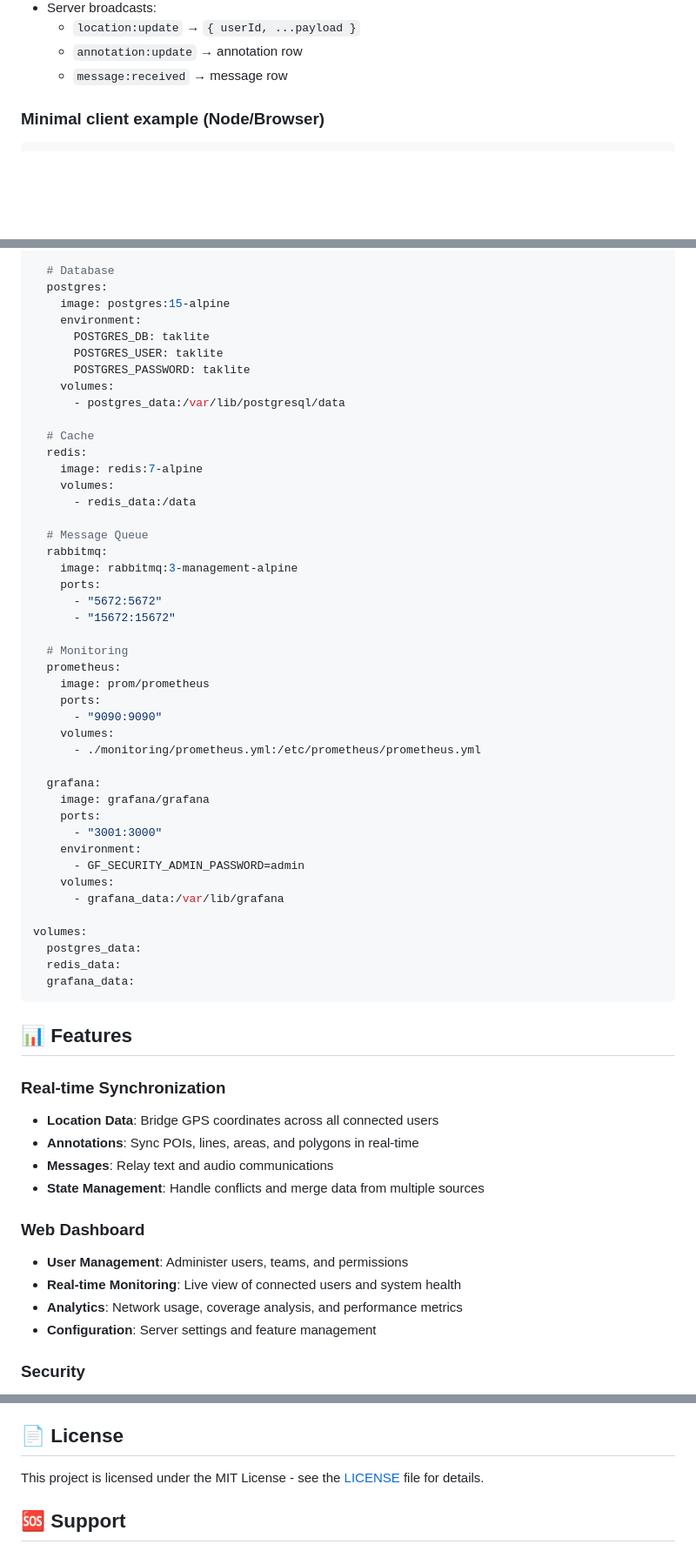
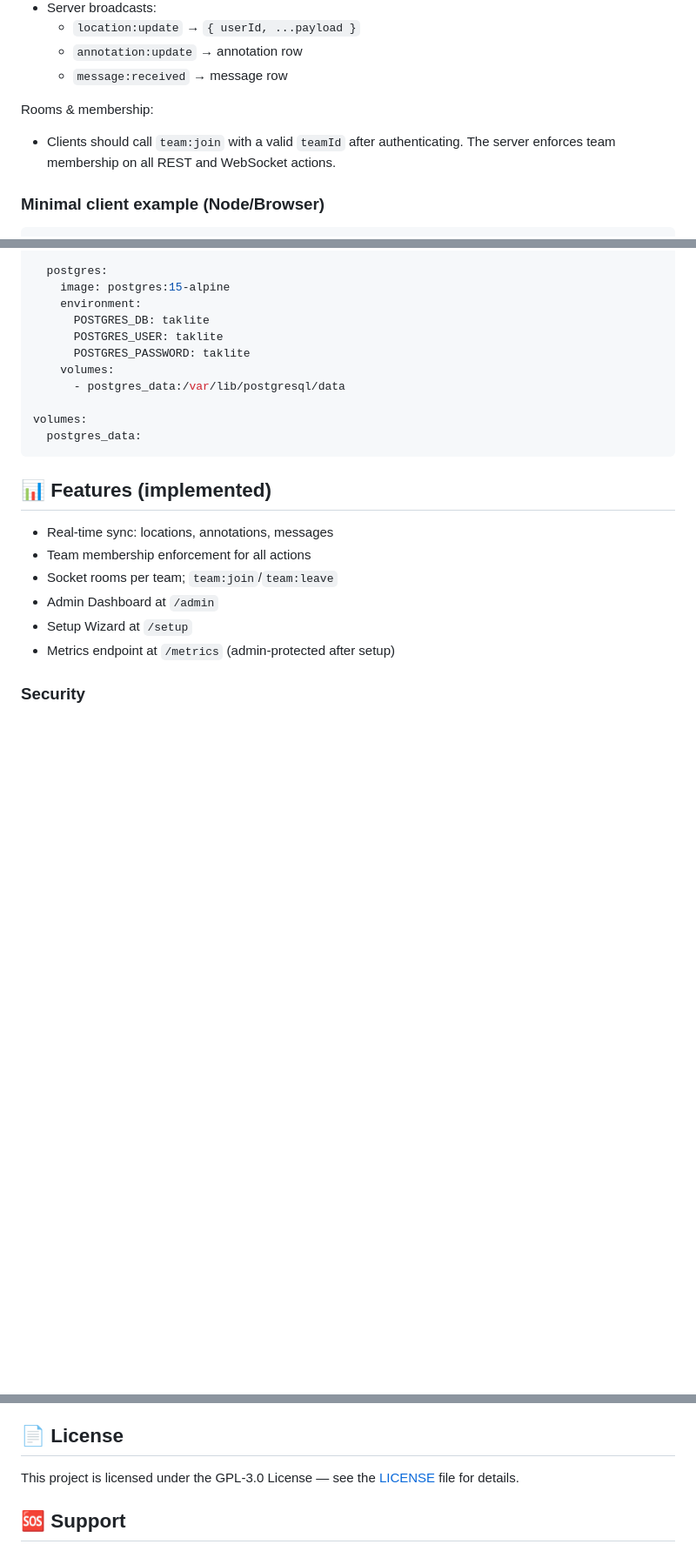
Before and after one commit to medentem/tak-lite-server, a Markdown page: README.md, 3 parts joined by grey strips. Shown at 87% size. GitHub-like rendering; blank space fills up the shorter version.

````diff
--- a/README.md
+++ b/README.md
@@ -78,6 +78,9 @@ Notes:
   - `location:update` → `{ userId, ...payload }`
   - `annotation:update` → annotation row
   - `message:received` → message row
+
+Rooms & membership:
+- Clients should call `team:join` with a valid `teamId` after authenticating. The server enforces team membership on all REST and WebSocket actions.
 
 ### Minimal client example (Node/Browser)
 
@@ -209,5 +188,4 @@ services:
 
-  # Database
   postgres:
     image: postgres:15-alpine
     environment:
@@ -217,55 +195,18 @@ services:
     volumes:
       - postgres_data:/var/lib/postgresql/data
 
-  # Cache
-  redis:
-    image: redis:7-alpine
-    volumes:
-      - redis_data:/data
-
-  # Message Queue
-  rabbitmq:
-    image: rabbitmq:3-management-alpine
-    ports:
-      - "5672:5672"
-      - "15672:15672"
-
-  # Monitoring
-  prometheus:
-    image: prom/prometheus
-    ports:
-      - "9090:9090"
-    volumes:
-      - ./monitoring/prometheus.yml:/etc/prometheus/prometheus.yml
-
-  grafana:
-    image: grafana/grafana
-    ports:
-      - "3001:3000"
-    environment:
-      - GF_SECURITY_ADMIN_PASSWORD=admin
-    volumes:
-      - grafana_data:/var/lib/grafana
-
 volumes:
   postgres_data:
-  redis_data:
-  grafana_data:
 ```
 
-## 📊 Features
+## 📊 Features (implemented)
 
-### Real-time Synchronization
-- **Location Data**: Bridge GPS coordinates across all connected users
-- **Annotations**: Sync POIs, lines, areas, and polygons in real-time
-- **Messages**: Relay text and audio communications
-- **State Management**: Handle conflicts and merge data from multiple sources
-
-### Web Dashboard
-- **User Management**: Administer users, teams, and permissions
-- **Real-time Monitoring**: Live view of connected users and system health
-- **Analytics**: Network usage, coverage analysis, and performance metrics
-- **Configuration**: Server settings and feature management
+- Real-time sync: locations, annotations, messages
+- Team membership enforcement for all actions
+- Socket rooms per team; `team:join`/`team:leave`
+- Admin Dashboard at `/admin`
+- Setup Wizard at `/setup`
+- Metrics endpoint at `/metrics` (admin‑protected after setup)
 
 ### Security
 - **End-to-end Encryption**: All data encrypted in transit and at rest
@@ -413,7 +331,7 @@ docker-compose logs -f taklite-server
 
 ## 📄 License
 
-This project is licensed under the MIT License - see the [LICENSE](LICENSE) file for details.
+This project is licensed under the GPL‑3.0 License — see the [LICENSE](LICENSE) file for details.
 
 ## 🆘 Support
 
````
Also changed, not shown: other parts of README.md (+46 -93 lines).
